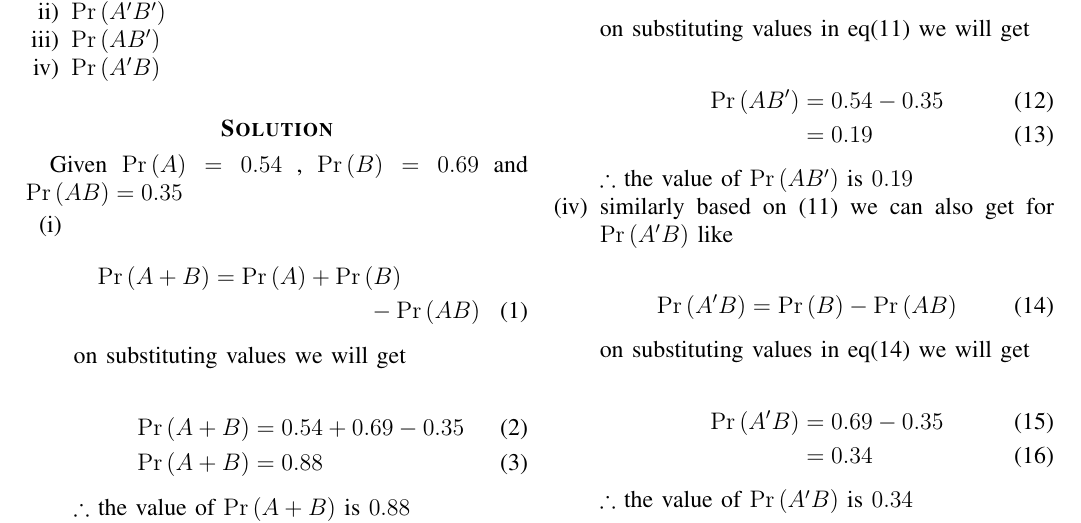
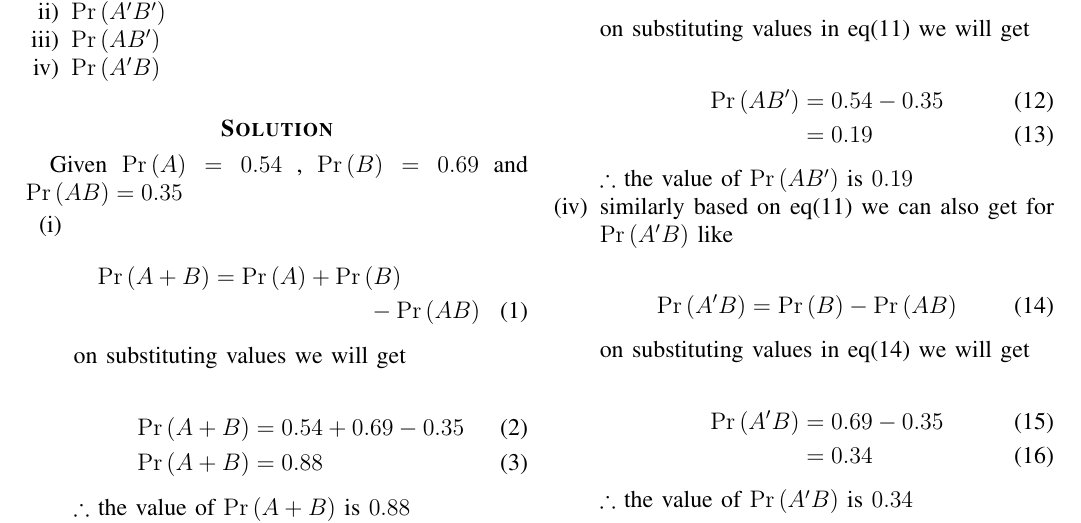
Before and after one commit to Killomanny/Assignments, a LaTeX problem sheet (Assignment-5/main.tex): part of the page, cut so that both start at the same text. Compiled offline with pdfLaTeX.

Commit message:
Update main.tex

```diff
--- a/Assignment-5/main.tex
+++ b/Assignment-5/main.tex
@@ -125,7 +125,7 @@ Given  $\pr{A} = 0.54$ , $\pr{B} = 0.69$ and $\pr{A B} = 0.35$
 
 
 
-    \item[(iv)] similarly based on \eqref{eq:axiom_sum_ABPP} we can also get for $\pr{A^{\prime} B}$ like
+    \item[(iv)] similarly based on eq\eqref{eq:axiom_sum_ABPP} we can also get for $\pr{A^{\prime} B}$ like
 
             \begin{align}
                    \pr{A^{\prime} B} =  \pr{B} - \pr{AB}
```
